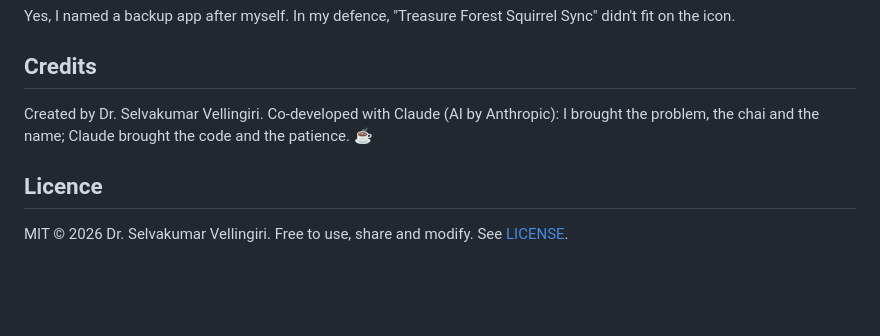
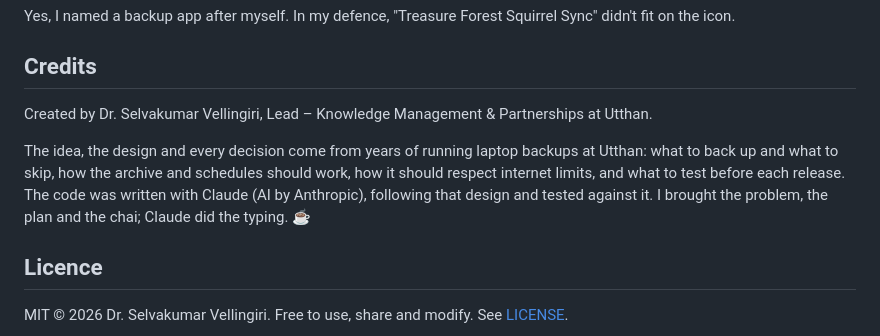
Before and after one commit to selvasocial26/selva-sync, a Markdown page: README.md, the part around the change. GitHub-like rendering; blank space fills up the shorter version.

Commit message:
README: credits - designed by Selva, coded with Claude

```diff
--- a/README.md
+++ b/README.md
@@ -115,7 +115,9 @@ Yes, I named a backup app after myself. In my defence, "Treasure Forest Squirrel
 
 ## Credits
 
-Created by Dr. Selvakumar Vellingiri. Co-developed with Claude (AI by Anthropic): I brought the problem, the chai and the name; Claude brought the code and the patience. ☕
+Created by Dr. Selvakumar Vellingiri, Lead – Knowledge Management & Partnerships at Utthan.
+
+The idea, the design and every decision come from years of running laptop backups at Utthan: what to back up and what to skip, how the archive and schedules should work, how it should respect internet limits, and what to test before each release. The code was written with Claude (AI by Anthropic), following that design and tested against it. I brought the problem, the plan and the chai; Claude did the typing. ☕
 
 ## Licence
 
```
